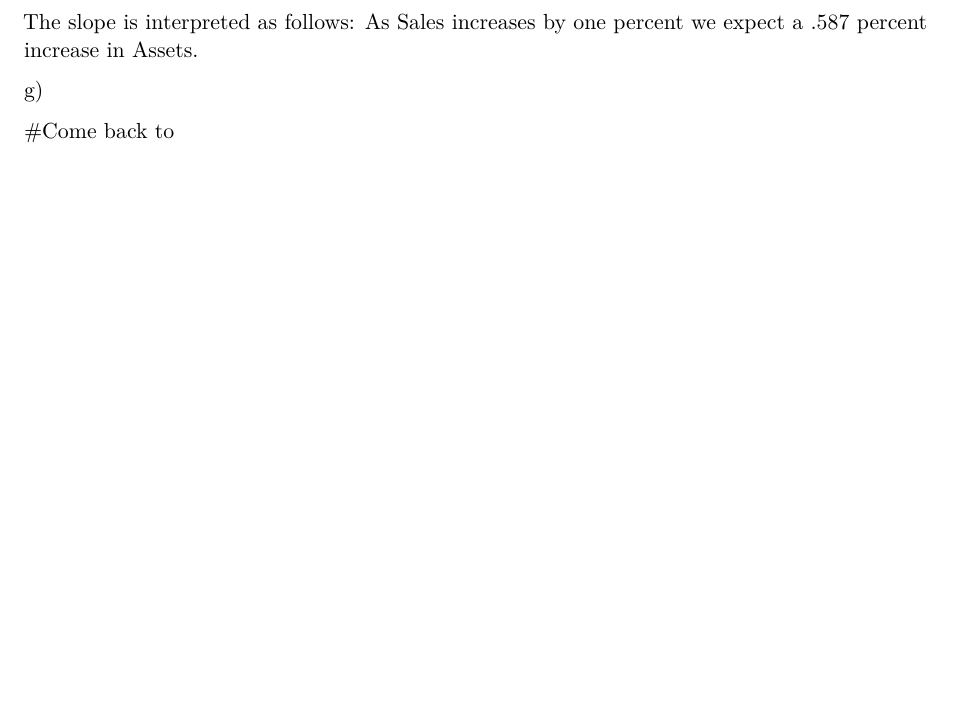
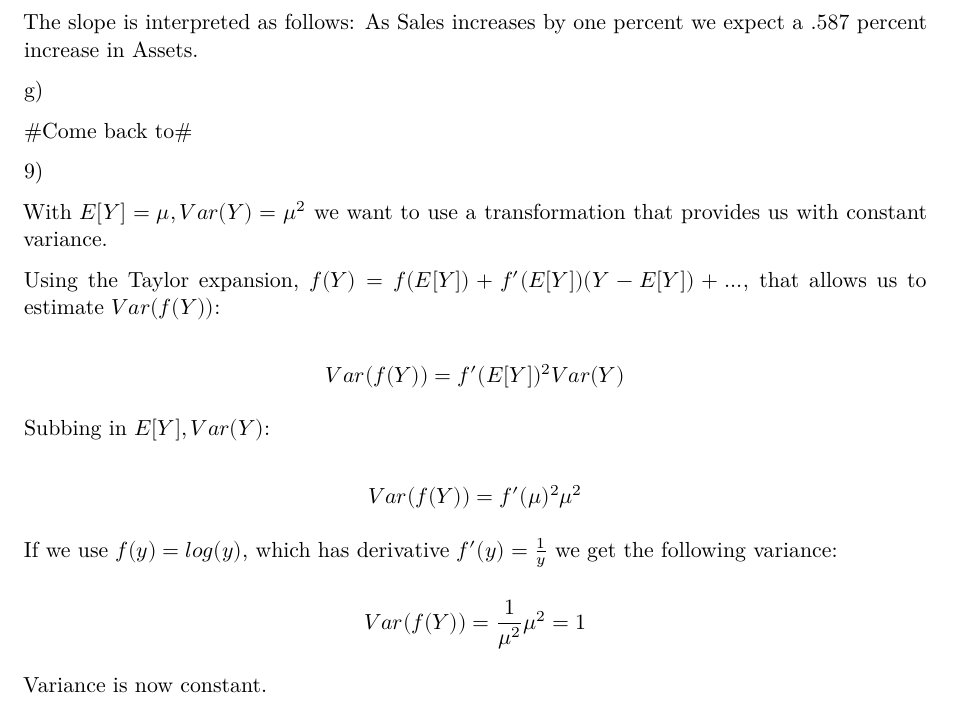
Before and after one commit to jccoolguy/STAT608, a Quarto document (Homeworks/Homework_4/JC_STAT_608_homework_4.qmd): part of page 10 of 10, cut so that both start at the same text, the shorter picture padded with empty space. Rendered offline with R 4.5, knitr and Pandoc in place of Quarto, then LaTeX, with nearby package versions.

Commit message:
Homework 4 more 10/14/24

```diff
--- a/Homeworks/Homework_4/JC_STAT_608_homework_4.qmd
+++ b/Homeworks/Homework_4/JC_STAT_608_homework_4.qmd
@@ -173,4 +173,28 @@ The slope is interpreted as follows: As Sales increases by one percent we expect
 
 g\)
 
-#Come back to
+#Come back to#
+
+9\)
+
+With $E[Y]=\mu,Var(Y)=\mu^2$ we want to use a transformation that provides us with constant variance.
+
+Using the Taylor expansion, $f(Y)=f(E[Y])+f^\prime(E[Y])(Y-E[Y])+...$, that allows us to estimate $Var(f(Y))$:
+
+$$
+Var(f(Y))=f^\prime(E[Y])^2Var(Y)
+$$
+
+Subbing in $E[Y],Var(Y)$:
+
+$$
+Var(f(Y))=f^\prime(\mu)^2\mu^2
+$$
+
+If we use $f(y)=log(y)$, which has derivative $f^\prime(y)=\frac{1}{y}$ we get the following variance:
+
+$$
+Var(f(Y))=\frac{1}{\mu^2}\mu^2=1
+$$
+
+Variance is now constant.
```
Also changed, not shown: Homeworks/Homework_4/JC_STAT_608_homework_4.pdf.
